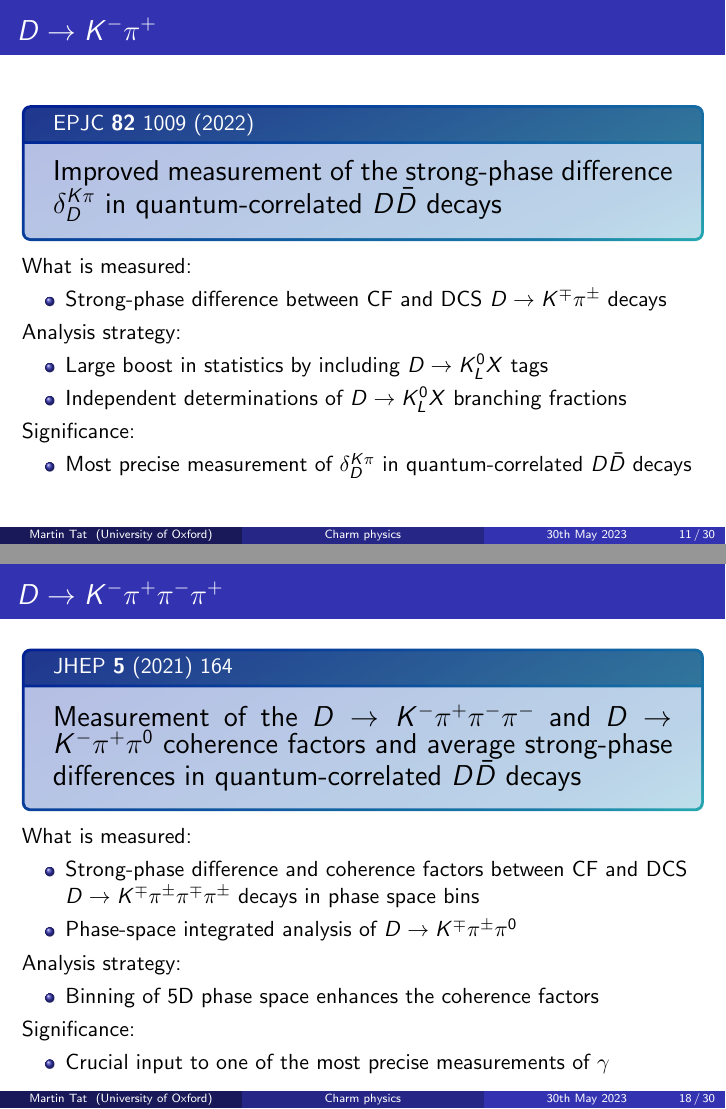
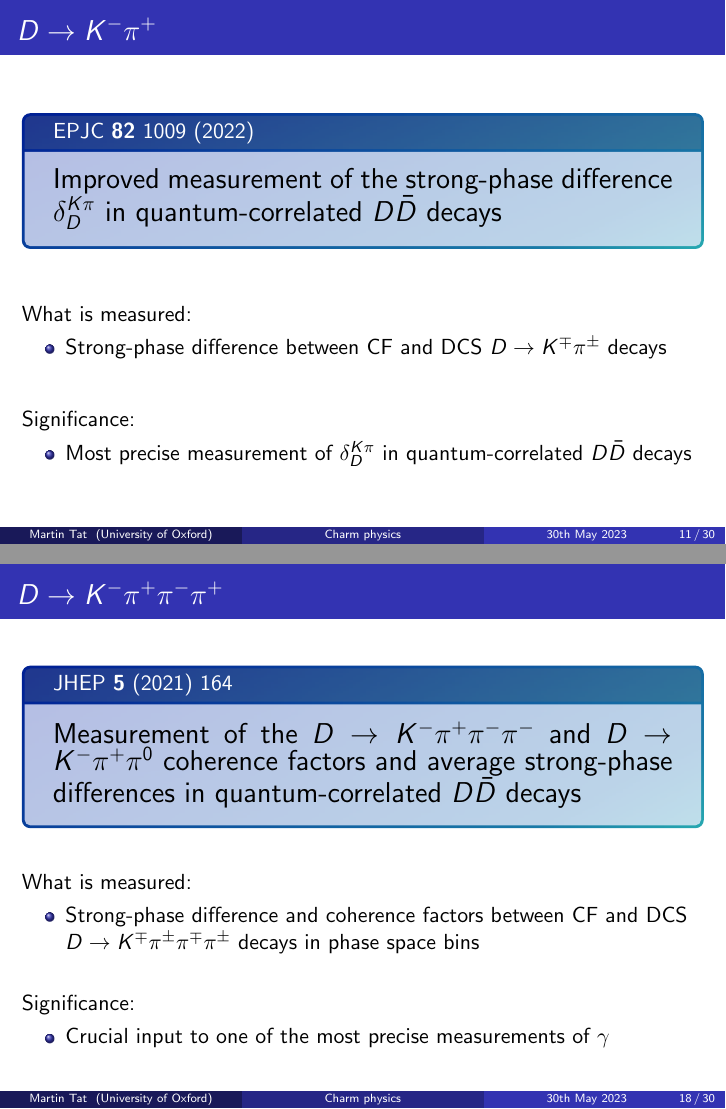
Before and after one commit to MartinDuyTat/FPCP-Conference-presentation-Lyon-30th-May-2023, LaTeX slides (FPCP_Conference_presentation_Lyon_30th_May_2023.tex): pages 11 and 18 of 30, joined at a grey line. Compiled offline with pdfLaTeX; a LaTeX package or settings file that is missing is left out.

Commit message:
Removed some text to simplify slides

```diff
--- a/FPCP_Conference_presentation_Lyon_30th_May_2023.tex
+++ b/FPCP_Conference_presentation_Lyon_30th_May_2023.tex
@@ -310,15 +310,12 @@
     title=\color{white}{\href{https://link.springer.com/article/10.1140/epjc/s10052-022-10872-2}{\color{white}{EPJC \textbf{82} 1009 (2022)}}}]
     {\Large Improved measurement of the strong-phase difference $\delta_D^{K\pi}$ in quantum-correlated $D\bar{D}$ decays}
   \end{tcolorbox}
+  \vspace{0.7cm}
   What is measured:
   \begin{itemize}
     \item{Strong-phase difference between CF and DCS $D\to K^\mp\pi^\pm$ decays}
   \end{itemize}
-  Analysis strategy:
-  \begin{itemize}
-    \item{Large boost in statistics by including $D\to K_L^0X$ tags}
-    \item{Independent determinations of $D\to K_L^0X$ branching fractions}
-  \end{itemize}
+  \vspace{0.7cm}
   Significance:
   \begin{itemize}
     \item{Most precise measurement of $\delta_D^{K\pi}$ in quantum-correlated $D\bar{D}$ decays}
@@ -439,15 +436,12 @@
     title=\color{white}{\href{https://link.springer.com/article/10.1007/JHEP05(2021)164}{\color{white}{JHEP \textbf{5} (2021) 164}}}]
     {\Large Measurement of the $D\to K^-\pi^+\pi^-\pi^-$ and $D\to K^-\pi^+\pi^0$ coherence factors and average strong-phase differences in quantum-correlated $D\bar{D}$ decays}
   \end{tcolorbox}
+  \vspace{0.5cm}
   What is measured:
   \begin{itemize}
     \item{Strong-phase difference and coherence factors between CF and DCS $D\to K^\mp\pi^\pm\pi^\mp\pi^\pm$ decays in phase space bins}
-    \item{Phase-space integrated analysis of $D\to K^\mp\pi^\pm\pi^0$}
   \end{itemize}
-  Analysis strategy:
-  \begin{itemize}
-    \item{Binning of 5D phase space enhances the coherence factors}
-  \end{itemize}
+  \vspace{0.5cm}
   Significance:
   \begin{itemize}
     \item{Crucial input to one of the most precise measurements of $\gamma$}
```
Also changed, not shown: FPCP_Conference_presentation_Lyon_30th_May_2023.pdf, FPCP_Conference_presentation_Lyon_30th_May_2023.tex (7 more changed lines). Lines whose indentation alone changed are shown as unchanged.
